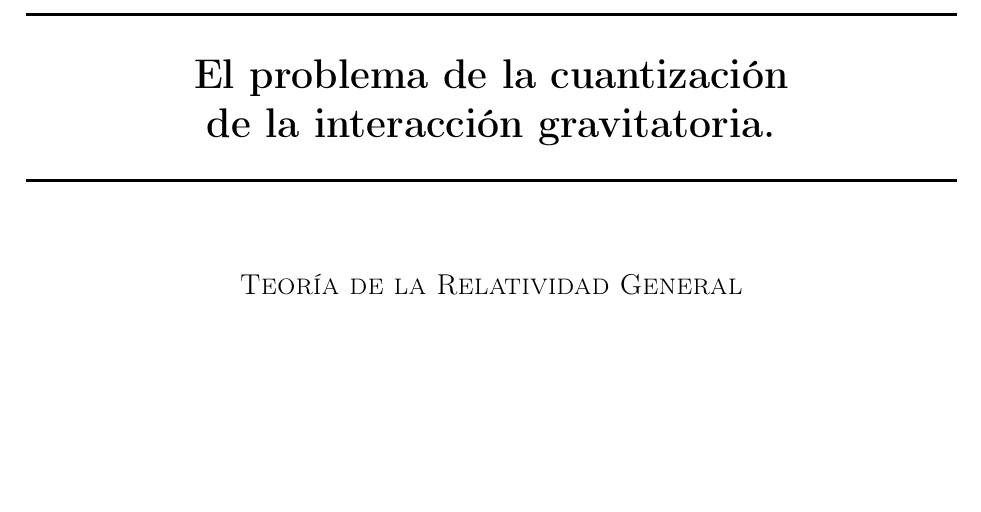
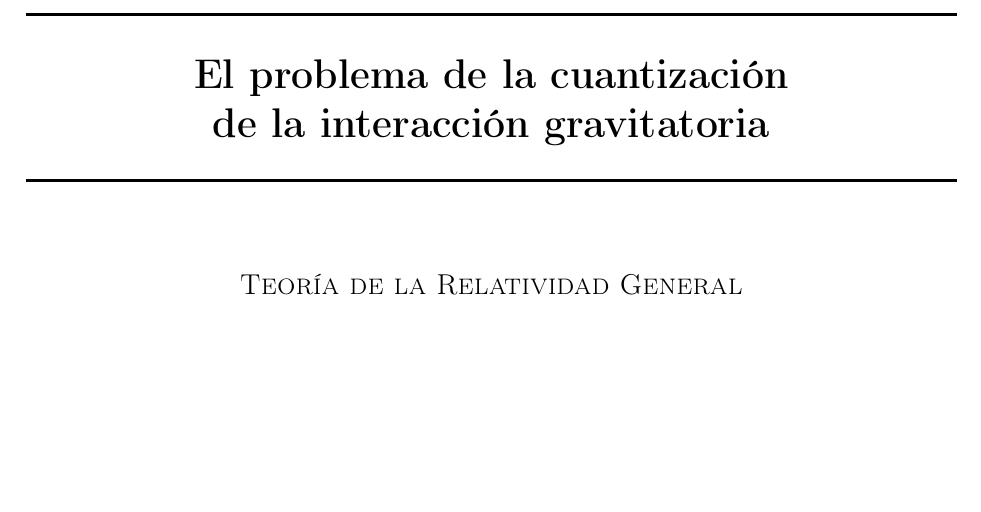
Before and after one commit to Adeik/TRG2015, a LaTeX paper (Trabajo.tex, which reads titulo.tex): part of page 1 of 24, cut so that both start at the same text. Compiled offline with pdfLaTeX.

Commit message:
Bye bye dots bis

```diff
--- a/titulo.tex
+++ b/titulo.tex
@@ -6,7 +6,7 @@
 
 % Title
 \HRule \\[0.4cm]
-{ \huge \bfseries El problema de la cuantización\\de la interacción gravitatoria. \\[0.3cm] }
+{ \huge \bfseries El problema de la cuantización\\de la interacción gravitatoria \\[0.3cm] }
 
 \HRule \\[1.5cm]
 
```
